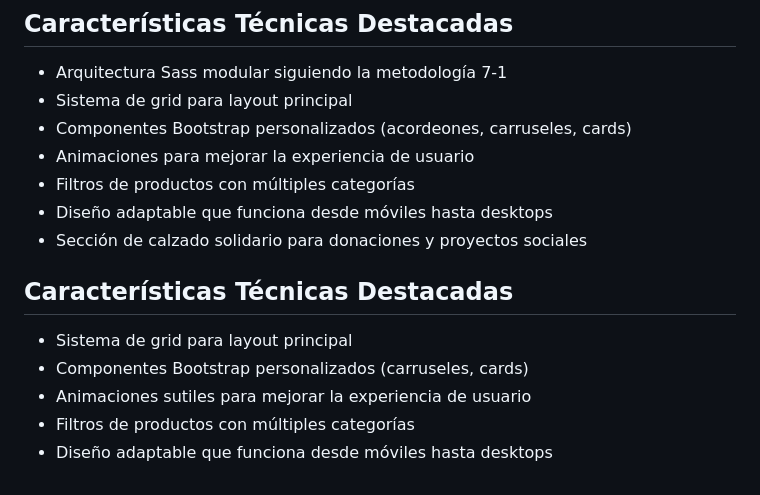
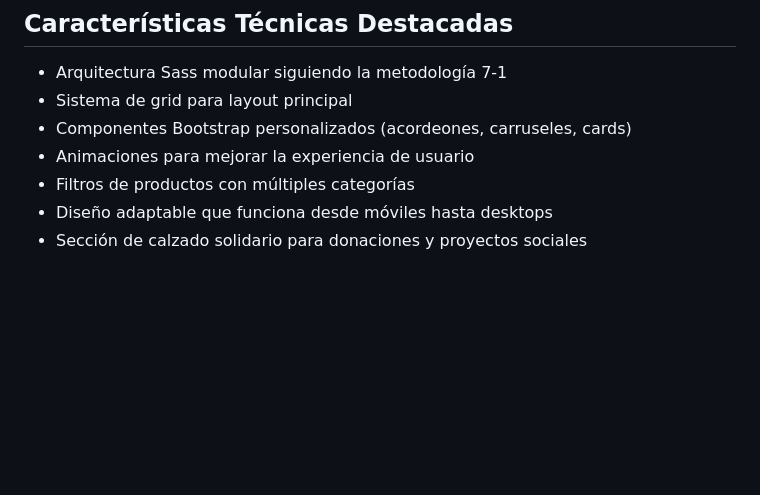
Before and after one commit to charlidev89/Active-kicks-ecommerce, a Markdown page: README.md, the part around the change. Drawn GitHub-style; blank space fills up the shorter version.

```diff
--- a/README.md
+++ b/README.md
@@ -71,10 +71,3 @@ ActiveKicks rompe estas barreras para que personas con recursos limitados puedan
 - Filtros de productos con múltiples categorías
 - Diseño adaptable que funciona desde móviles hasta desktops
 - Sección de calzado solidario para donaciones y proyectos sociales
-## Características Técnicas Destacadas
-
-- Sistema de grid para layout principal
-- Componentes Bootstrap personalizados (carruseles, cards)
-- Animaciones sutiles para mejorar la experiencia de usuario
-- Filtros de productos con múltiples categorías
-- Diseño adaptable que funciona desde móviles hasta desktops
```
